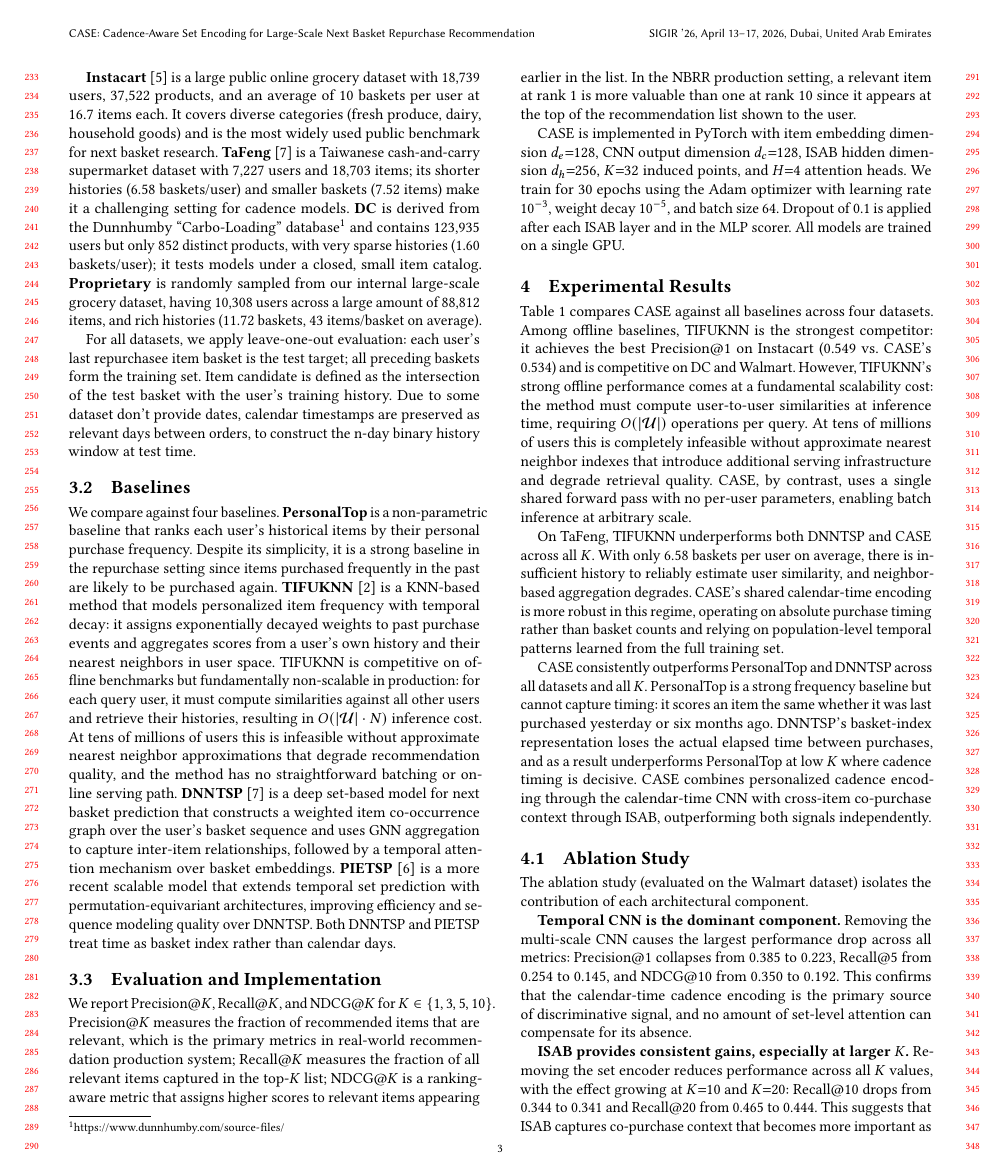
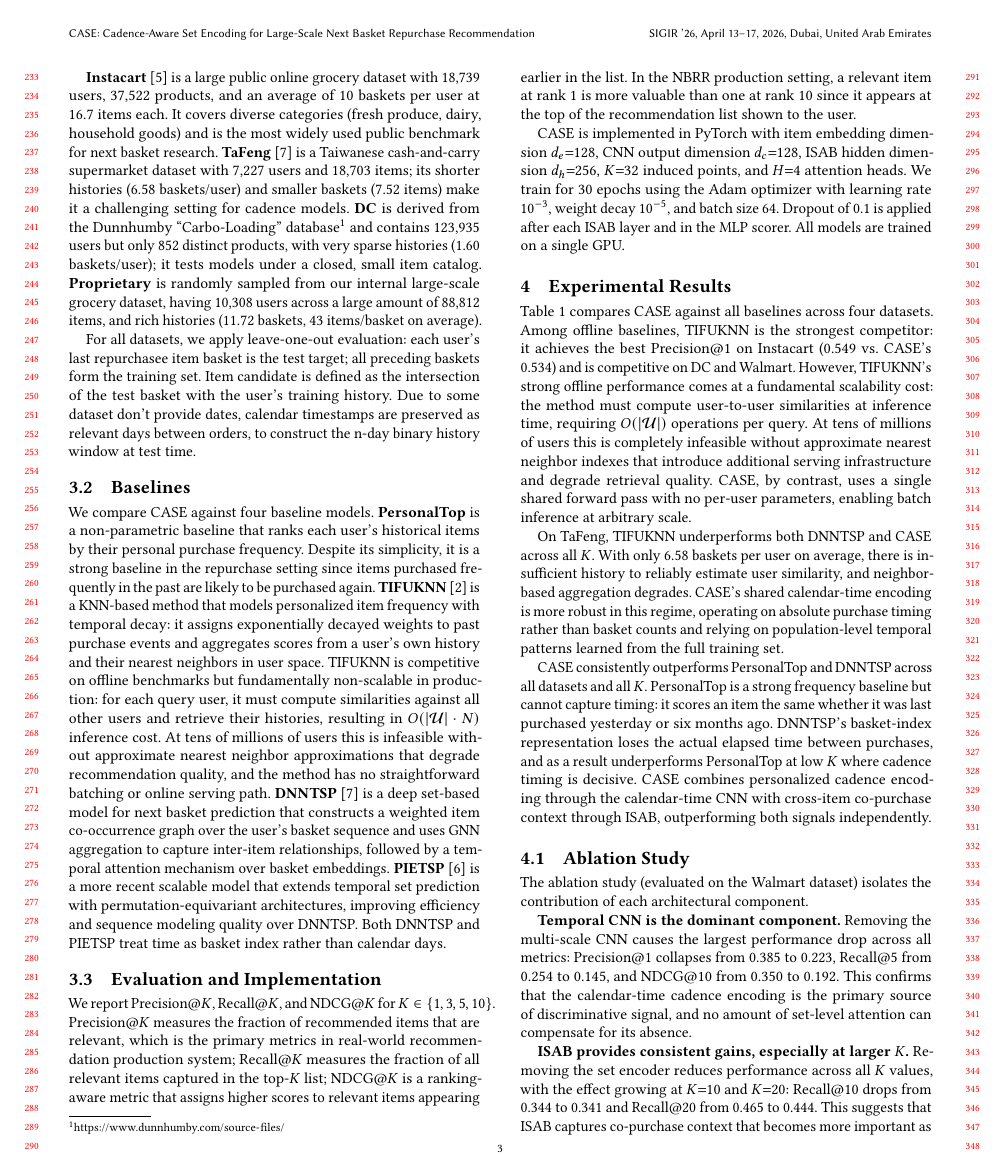
Before and after one commit to ycao21/cnn_sab, a LaTeX paper (main.tex): page 3 of 5. Compiled offline with pdfLaTeX.

Commit message:
Updates from Overleaf

```diff
--- a/main.tex
+++ b/main.tex
@@ -358,7 +358,7 @@ For all datasets, we apply leave-one-out evaluation: each user's last repurchase
 
 \subsection{Baselines}
 
-We compare against four baselines. \textbf{PersonalTop} is a non-parametric baseline that ranks each user’s historical items by their personal purchase frequency. Despite its simplicity, it is a strong baseline in the repurchase setting since items purchased frequently in the past are likely to be purchased again. \textbf{TIFUKNN}~\cite{hu2020modeling} is a KNN-based method that models personalized item frequency with temporal decay: it assigns exponentially decayed weights to past purchase events and aggregates scores from a user’s own history and their nearest neighbors in user space. TIFUKNN is competitive on offline benchmarks but fundamentally non-scalable in production: for each query user, it must compute similarities against all other users and retrieve their histories, resulting in $O(|\mathcal{U}| \cdot N)$ inference cost. At tens of millions of users this is infeasible without approximate nearest neighbor approximations that degrade recommendation quality, and the method has no straightforward batching or online serving path. \textbf{DNNTSP}~\cite{yu2020predicting} is a deep set-based model for next basket prediction that constructs a weighted item co-occurrence graph over the user’s basket sequence and uses GNN aggregation to capture inter-item relationships, followed by a temporal attention mechanism over basket embeddings. \textbf{PIETSP}~\cite{ranjan2025scalable} is a more recent scalable model that extends temporal set prediction with permutation-equivariant architectures, improving efficiency and sequence modeling quality over DNNTSP. Both DNNTSP and PIETSP treat time as basket index rather than calendar days.
+We compare CASE against four baseline models. \textbf{PersonalTop} is a non-parametric baseline that ranks each user’s historical items by their personal purchase frequency. Despite its simplicity, it is a strong baseline in the repurchase setting since items purchased frequently in the past are likely to be purchased again. \textbf{TIFUKNN}~\cite{hu2020modeling} is a KNN-based method that models personalized item frequency with temporal decay: it assigns exponentially decayed weights to past purchase events and aggregates scores from a user’s own history and their nearest neighbors in user space. TIFUKNN is competitive on offline benchmarks but fundamentally non-scalable in production: for each query user, it must compute similarities against all other users and retrieve their histories, resulting in $O(|\mathcal{U}| \cdot N)$ inference cost. At tens of millions of users this is infeasible without approximate nearest neighbor approximations that degrade recommendation quality, and the method has no straightforward batching or online serving path. \textbf{DNNTSP}~\cite{yu2020predicting} is a deep set-based model for next basket prediction that constructs a weighted item co-occurrence graph over the user’s basket sequence and uses GNN aggregation to capture inter-item relationships, followed by a temporal attention mechanism over basket embeddings. \textbf{PIETSP}~\cite{ranjan2025scalable} is a more recent scalable model that extends temporal set prediction with permutation-equivariant architectures, improving efficiency and sequence modeling quality over DNNTSP. Both DNNTSP and PIETSP treat time as basket index rather than calendar days.
 
 \subsection{Evaluation and Implementation}
 
```
Also changed, not shown: main.tex (2 more changed lines).
